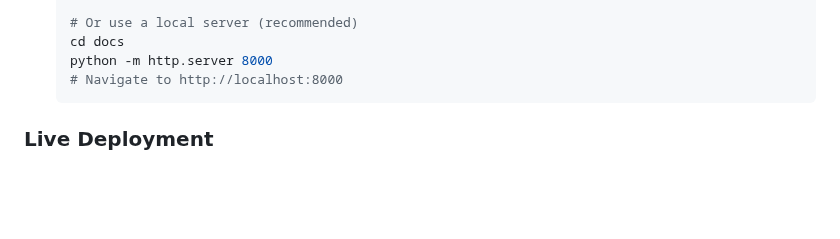
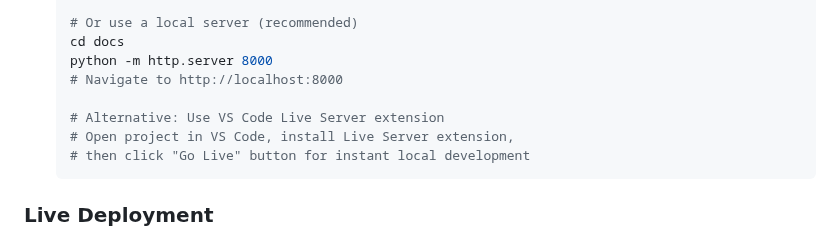
Before and after one commit to Daniel166590/Daniel-Powers-Portfolio, a Markdown page: README.md, the part around the change. Rendered like a GitHub page; blank space fills up the shorter version.

Commit message:
Enhance local development instructions with VS Code Live Server option

````diff
--- a/README.md
+++ b/README.md
@@ -54,6 +54,10 @@ docs/
    cd docs
    python -m http.server 8000
    # Navigate to http://localhost:8000
+
+   # Alternative: Use VS Code Live Server extension
+   # Open project in VS Code, install Live Server extension,
+   # then click "Go Live" button for instant local development
    ```
 
 ### Live Deployment
````
